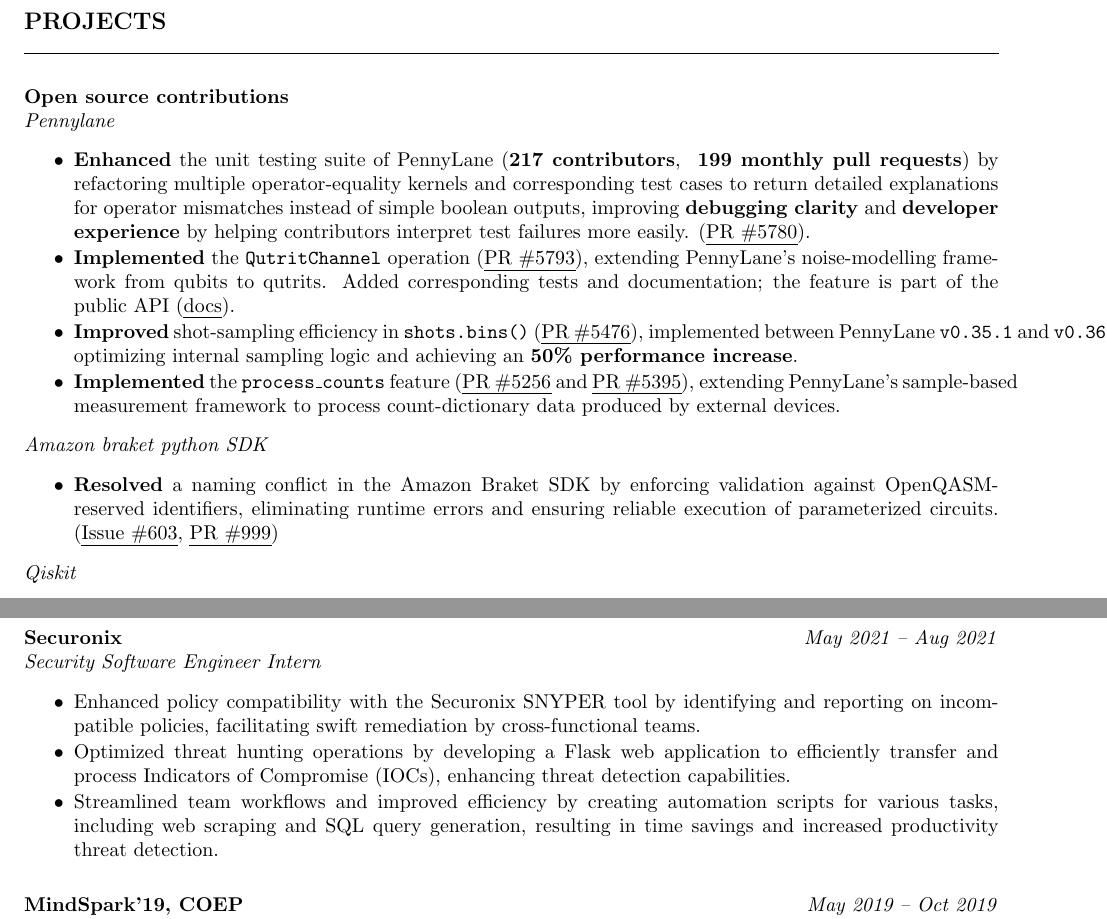
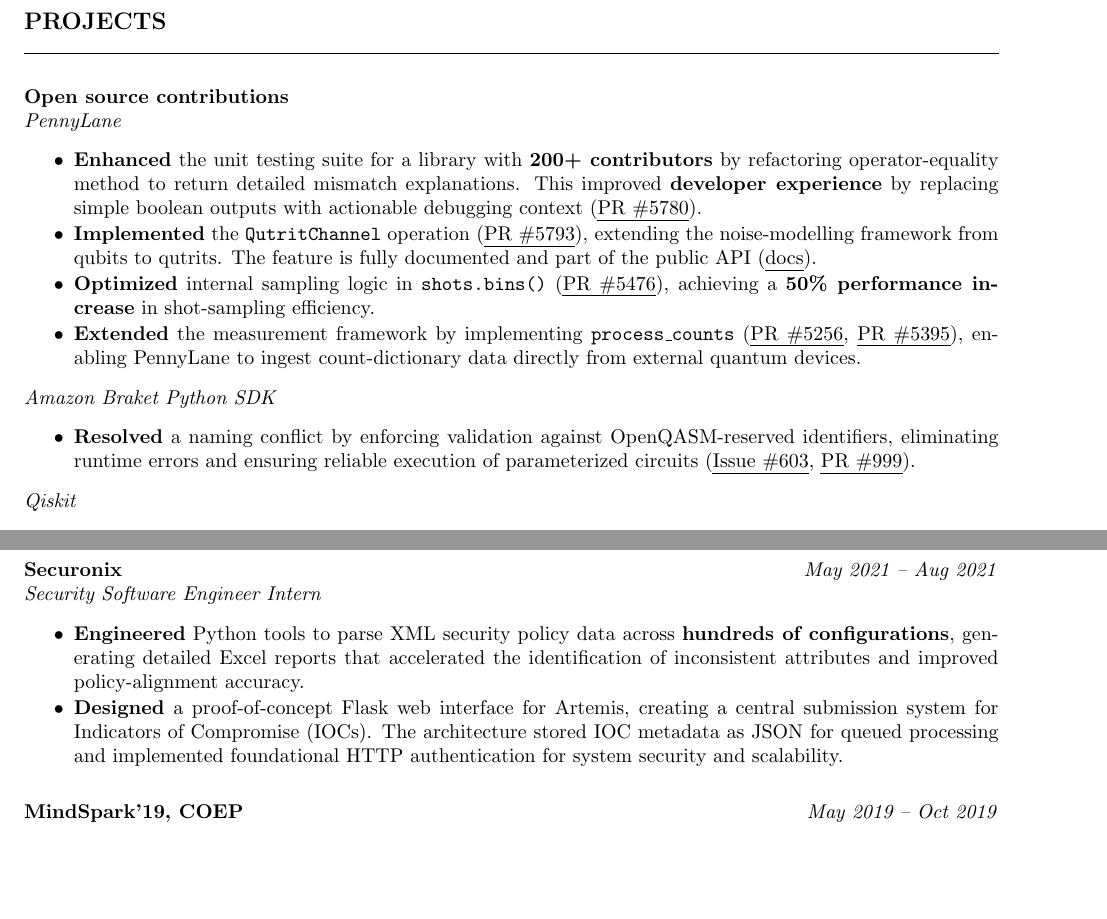
Before and after one commit to Tarun-Kumar07/cv-main, a LaTeX CV (cv-Tarun-Kumar-Allamsetty.tex): two parts of pages 1 and 3 of 3, joined at a grey line, cut so that both start at the same text, the shorter picture padded with empty space. Compiled offline with pdfLaTeX.

Commit message:
Update securonix experience

```diff
--- a/cv-Tarun-Kumar-Allamsetty.tex
+++ b/cv-Tarun-Kumar-Allamsetty.tex
@@ -105,38 +105,31 @@
 
 \cvHeaderTwo{Open source contributions}{}
 
-\cvHeaderThree{Pennylane}
+\cvHeaderThree{PennyLane}
 \begin{cvItemList}
-\item \textbf{Enhanced} the unit testing suite of PennyLane
-      (\textbf{217 contributors}, \textbf{~199 monthly pull requests}) by refactoring multiple
-      operator‑equality kernels and corresponding test cases to return detailed explanations
-      for operator mismatches instead of simple boolean outputs, improving
-      \textbf{debugging clarity} and \textbf{developer experience} by helping contributors
-      interpret test failures more easily.
-      (\href{https://github.com/PennyLaneAI/pennylane/pull/5780}{PR \#5780}).
+\item \textbf{Enhanced} the unit testing suite for a library with \textbf{200+ contributors} by
+      refactoring operator‑equality method to return detailed mismatch explanations. This improved
+      \textbf{developer experience} by replacing simple boolean outputs with actionable debugging
+      context (\href{https://github.com/PennyLaneAI/pennylane/pull/5780}{PR \#5780}).
 \item \textbf{Implemented} the \texttt{QutritChannel} operation
-      (\href{https://github.com/PennyLaneAI/pennylane/pull/5793}{PR \#5793}), extending PennyLane’s
-      noise‑modelling framework from qubits to qutrits. Added corresponding tests and documentation;
-      the feature is part of the public API
+      (\href{https://github.com/PennyLaneAI/pennylane/pull/5793}{PR \#5793}), extending the noise‑modelling
+      framework from qubits to qutrits. The feature is fully documented and part of the public API
       (\href{https://docs.pennylane.ai/en/stable/code/api/pennylane.QutritChannel.html}{docs}).
-\item \textbf{Improved} shot‑sampling efficiency in \texttt{shots.bins()}
-      (\href{https://github.com/PennyLaneAI/pennylane/pull/5476}{PR \#5476}), implemented between
-      PennyLane \texttt{v0.35.1} and \texttt{v0.36.0}, optimizing internal sampling logic and
-      achieving an \textbf{50\% performance increase}.
-\item \textbf{Implemented} the \texttt{process\_counts} feature
-      (\href{https://github.com/PennyLaneAI/pennylane/pull/5256}{PR \#5256} and
-      \href{https://github.com/PennyLaneAI/pennylane/pull/5395}{PR \#5395}), extending PennyLane’s
-      sample‑based measurement framework to process count‑dictionary data produced by external
-      devices.
+\item \textbf{Optimized} internal sampling logic in \texttt{shots.bins()}
+      (\href{https://github.com/PennyLaneAI/pennylane/pull/5476}{PR \#5476}), achieving a \textbf{50\%
+      performance increase} in shot‑sampling efficiency.
+\item \textbf{Extended} the measurement framework by implementing \texttt{process\_counts}
+      (\href{https://github.com/PennyLaneAI/pennylane/pull/5256}{PR \#5256},
+      \href{https://github.com/PennyLaneAI/pennylane/pull/5395}{PR \#5395}), enabling PennyLane to ingest
+      count‑dictionary data directly from external quantum devices.
 \end{cvItemList}
 
-\cvHeaderThree{Amazon braket python SDK}
+\cvHeaderThree{Amazon Braket Python SDK}
 \begin{cvItemList}
-\item \textbf{Resolved} a naming conflict in the Amazon Braket SDK by enforcing validation against
-      OpenQASM-reserved identifiers, eliminating runtime errors and ensuring reliable execution
-      of parameterized circuits.
-      (\href{https://github.com/amazon-braket/amazon-braket-sdk-python/issues/603}{Issue \#603},
-      \href{https://github.com/amazon-braket/amazon-braket-sdk-python/pull/999}{PR \#999})
+\item \textbf{Resolved} a naming conflict by enforcing validation against OpenQASM‑reserved identifiers,
+      eliminating runtime errors and ensuring reliable execution of parameterized circuits
+      (\href{https://github.com/amazon-braket/amazon-braket-sdk-python/issues/603}{Issue \#603},
+      \href{https://github.com/amazon-braket/amazon-braket-sdk-python/pull/999}{PR \#999}).
 \end{cvItemList}
 
 \cvHeaderThree{Qiskit}
@@ -202,9 +195,13 @@
 
 \cvHeaderThree{Security Software Engineer Intern}
 \begin{cvItemList}
-\item Enhanced policy compatibility with the Securonix SNYPER tool by identifying and reporting on incompatible policies, facilitating swift remediation by cross-functional teams.
-\item Optimized threat hunting operations by developing a Flask web application to efficiently transfer and process Indicators of Compromise (IOCs), enhancing threat detection capabilities.
-\item Streamlined team workflows and improved efficiency by creating automation scripts for various tasks, including web scraping and SQL query generation, resulting in time savings and increased productivity threat detection.
+\item \textbf{Engineered} Python tools to parse XML security policy data across \textbf{hundreds of
+      configurations}, generating detailed Excel reports that accelerated the identification of
+      inconsistent attributes and improved policy‑alignment accuracy.
+\item \textbf{Designed} a proof‑of‑concept Flask web interface for Artemis, creating a central
+      submission system for Indicators of Compromise (IOCs). The architecture stored IOC metadata
+      as JSON for queued processing and implemented foundational HTTP authentication for system
+      security and scalability.
 \end{cvItemList}
 
 %----------- Experience at MindSpark -----------
```
Also changed, not shown: cv-Tarun-Kumar-Allamsetty.pdf.
